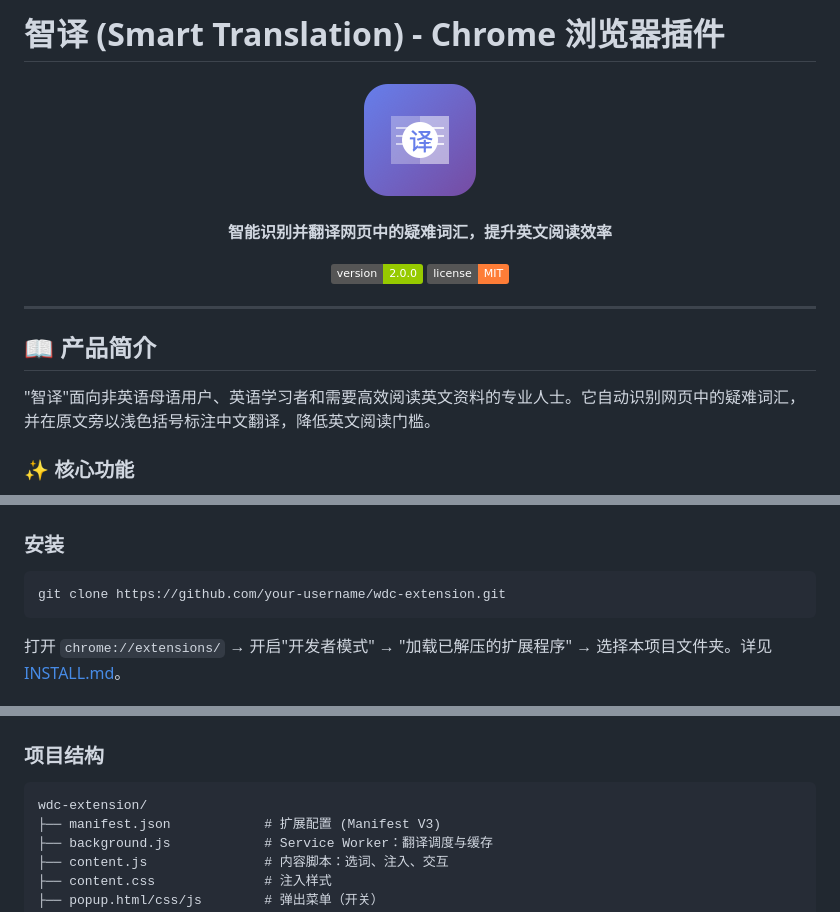
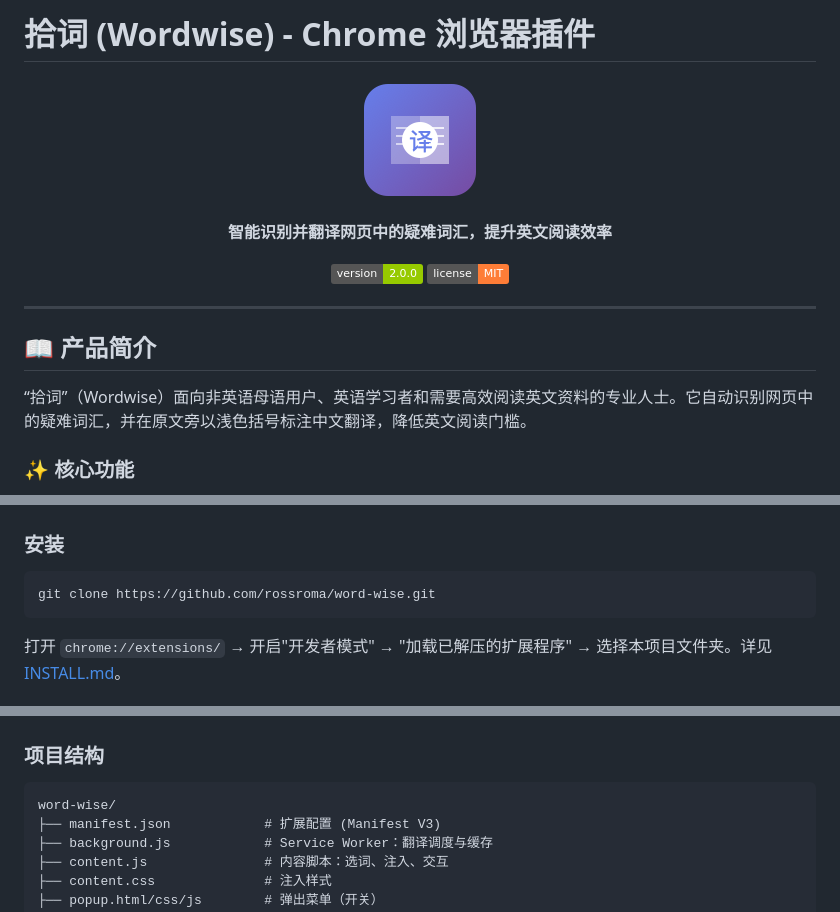
Before and after one commit to rossroma/word-wise, a Markdown page: README.md, 3 parts joined by grey strips. Drawn GitHub-style; badges without logos.

````diff
--- a/README.md
+++ b/README.md
@@ -1,4 +1,4 @@
-# 智译 (Smart Translation) - Chrome 浏览器插件
+# 拾词 (Wordwise) - Chrome 浏览器插件
 
 <div align="center">
 
@@ -15,7 +15,7 @@
 
 ## 📖 产品简介
 
-"智译"面向非英语母语用户、英语学习者和需要高效阅读英文资料的专业人士。它自动识别网页中的疑难词汇，并在原文旁以浅色括号标注中文翻译，降低英文阅读门槛。
+“拾词”（Wordwise）面向非英语母语用户、英语学习者和需要高效阅读英文资料的专业人士。它自动识别网页中的疑难词汇，并在原文旁以浅色括号标注中文翻译，降低英文阅读门槛。
 
 ### ✨ 核心功能
 
@@ -35,7 +35,7 @@
 ### 安装
 
 ```bash
-git clone https://github.com/your-username/wdc-extension.git
+git clone https://github.com/rossroma/word-wise.git
 ```
 
 打开 `chrome://extensions/` → 开启"开发者模式" → "加载已解压的扩展程序" → 选择本项目文件夹。详见 [INSTALL.md](./INSTALL.md)。
@@ -82,7 +82,7 @@ git clone https://github.com/your-username/wdc-extension.git
 ### 项目结构
 
 ```
-wdc-extension/
+word-wise/
 ├── manifest.json            # 扩展配置 (Manifest V3)
 ├── background.js            # Service Worker：翻译调度与缓存
 ├── content.js               # 内容脚本：选词、注入、交互
````
Also changed, not shown: other parts of README.md (+3 -3 lines), INSTALL.md (+11 -11 lines), QUICKSTART.md (+5 -5 lines).
